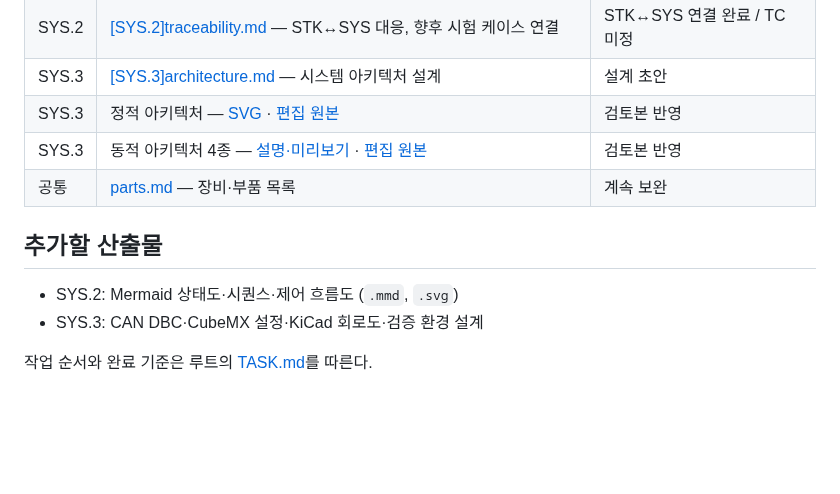
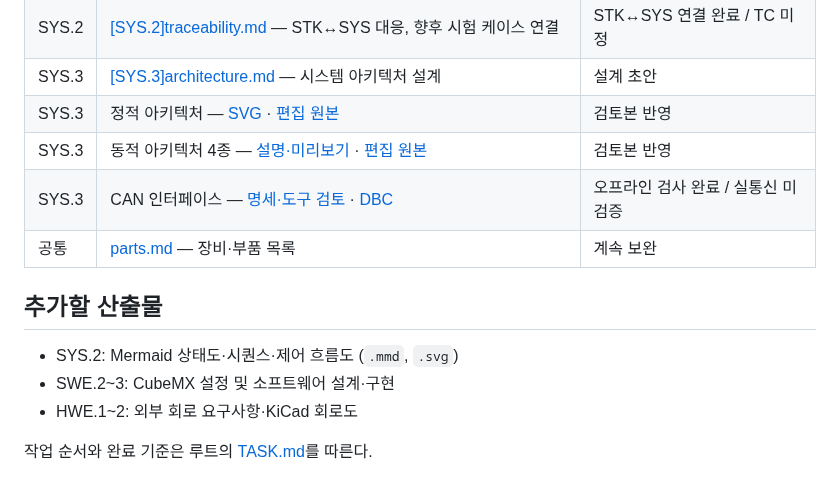
Before and after one commit to d4eh0/vehicle-lamp-ecu, a Markdown page: docs/README.md, the part around the change. Drawn GitHub-style; blank space fills up the shorter version.

Commit message:
docs: [SYS.3] CAN 인터페이스 정의 및 DBC 검토 결과 반영

```diff
--- a/docs/README.md
+++ b/docs/README.md
@@ -11,11 +11,13 @@
 | SYS.3 | [\[SYS.3\]architecture.md](%5BSYS.3%5Darchitecture.md) — 시스템 아키텍처 설계 | 설계 초안 |
 | SYS.3 | 정적 아키텍처 — [SVG](../diagrams/%5BSYS.3%5Dstatic-architecture.svg) · [편집 원본](../diagrams/%5BSYS.3%5Dstatic-architecture.drawio) | 검토본 반영 |
 | SYS.3 | 동적 아키텍처 4종 — [설명·미리보기](%5BSYS.3%5Darchitecture.md#4-동적-아키텍처) · [편집 원본](../diagrams/%5BSYS.3%5Ddynamic-architecture.drawio) | 검토본 반영 |
+| SYS.3 | CAN 인터페이스 — [명세·도구 검토](%5BSYS.3%5Dcan-interface.md) · [DBC](../can/vehicle-lamp.dbc) | 오프라인 검사 완료 / 실통신 미검증 |
 | 공통 | [parts.md](parts.md) — 장비·부품 목록 | 계속 보완 |
 
 ## 추가할 산출물
 
 - SYS.2: Mermaid 상태도·시퀀스·제어 흐름도 (`.mmd`, `.svg`)
-- SYS.3: CAN DBC·CubeMX 설정·KiCad 회로도·검증 환경 설계
+- SWE.2~3: CubeMX 설정 및 소프트웨어 설계·구현
+- HWE.1~2: 외부 회로 요구사항·KiCad 회로도
 
 작업 순서와 완료 기준은 루트의 [TASK.md](../TASK.md)를 따른다.
```
Also changed, not shown: docs/[SYS.3]can-interface.md (added, +71 -0 lines), docs/images/sys3-savvycan-review.png (added), 4 other files.
